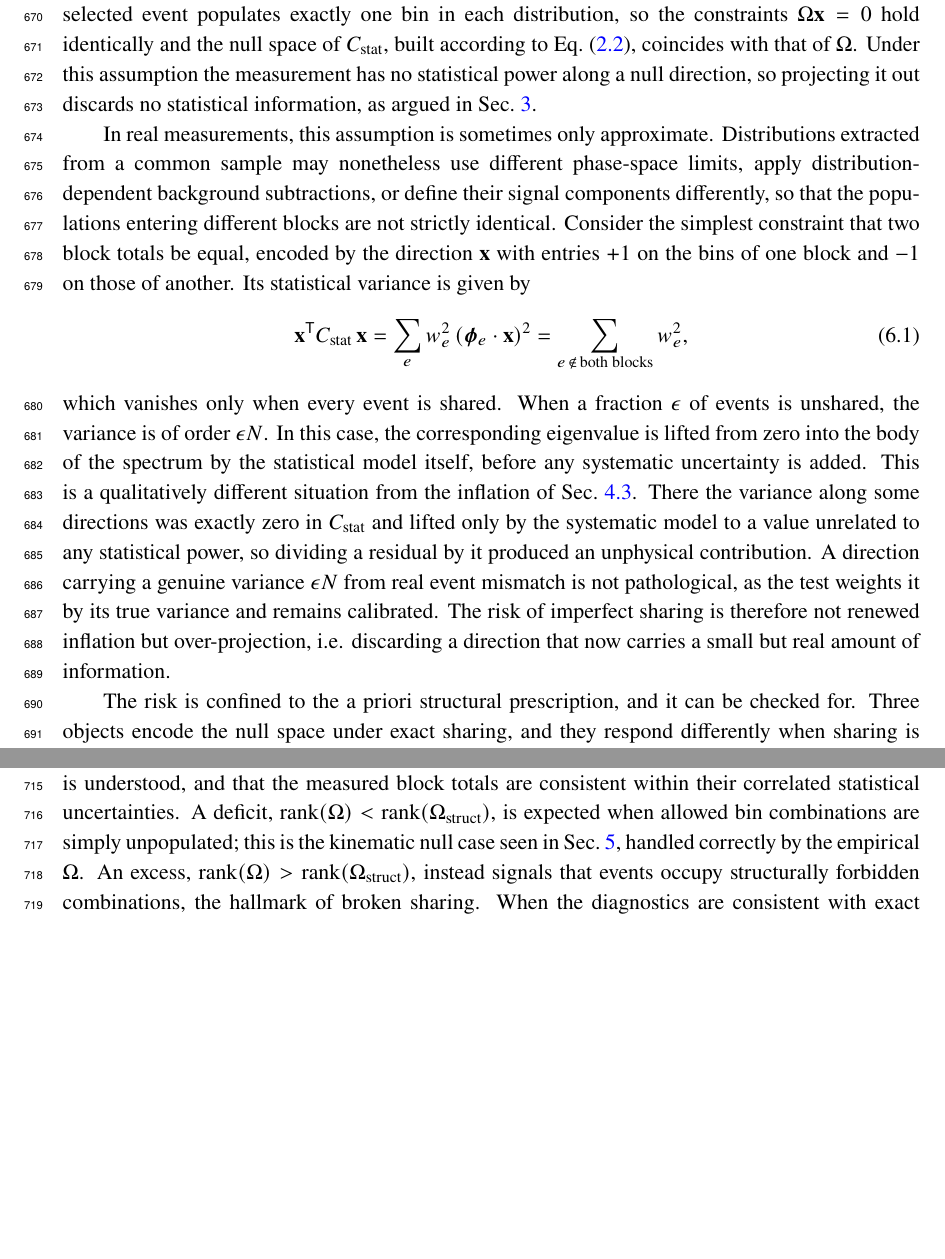
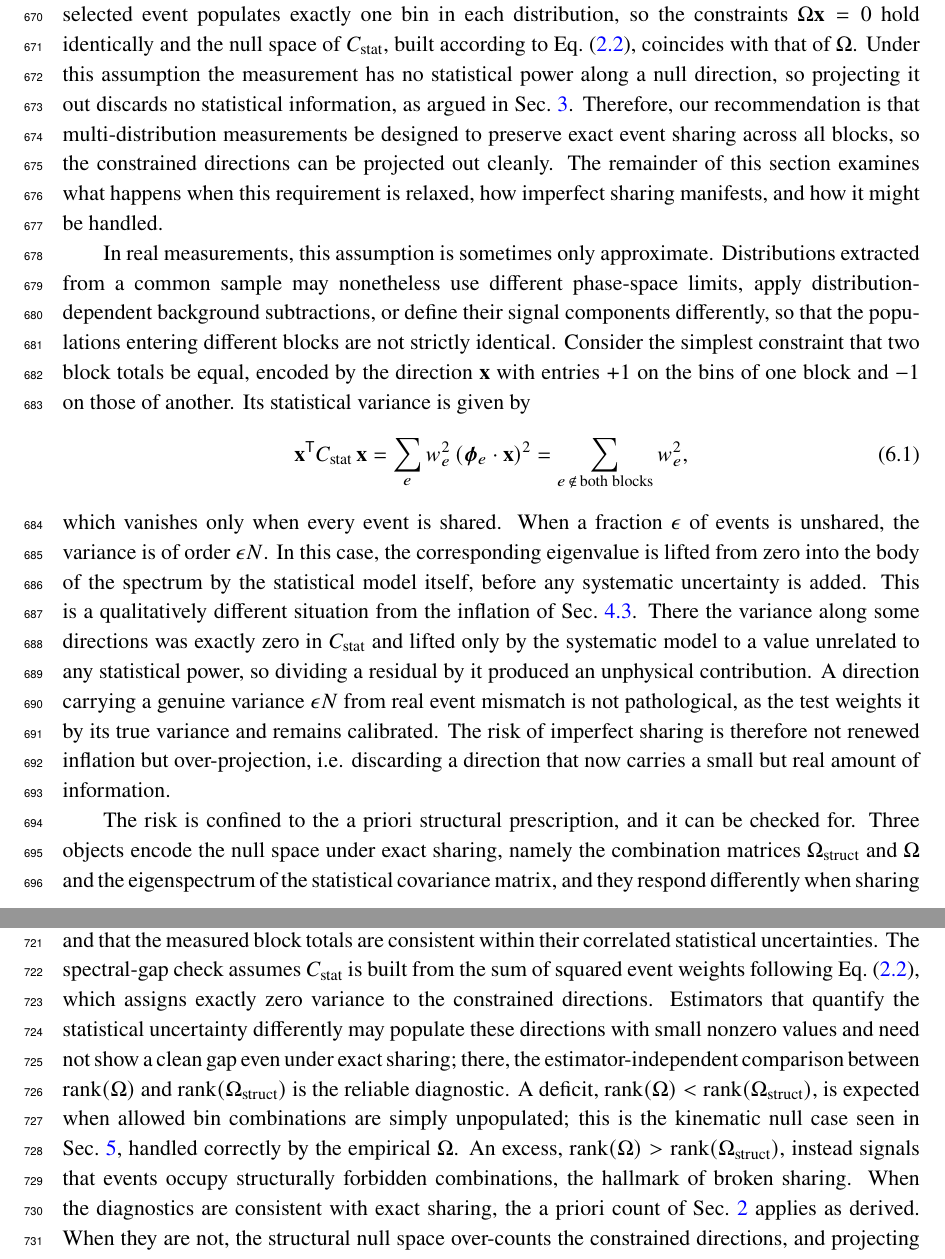
Before and after one commit to fmartinezlopez/GlobalChi2, a LaTeX document (paper/main.tex): two parts of pages 23 and 24 of 29 before the commit and two parts of pages 23 and 25 of 29 after it, joined at a grey line, cut so that both start at the same text, the shorter picture padded with empty space. Compiled offline with pdfLaTeX; a missing bibliography style is replaced by a similar one.

Commit message:
Addressed London's comments (Sec. 6 and 7)

```diff
--- a/paper/main.tex
+++ b/paper/main.tex
@@ -450,7 +450,7 @@ Finally, the projected $\chi^2$ was verified to give identical numerical values
 \section{Limitations and scope}
 \label{sec:limitations}
 
-The proposed method rests on the assumption that the event-sharing structure is exact. Every selected event populates exactly one bin in each distribution, so the constraints $\Omega \mathbf{x} = 0$ hold identically and the null space of $C_{\text{stat}}$, built according to Eq.~\eqref{eq:cstat_elements}, coincides with that of $\Omega$. Under this assumption the measurement has no statistical power along a null direction, so projecting it out discards no statistical information, as argued in Sec.~\ref{sec:test_statistic}.
+The proposed method rests on the assumption that the event-sharing structure is exact. Every selected event populates exactly one bin in each distribution, so the constraints $\Omega \mathbf{x} = 0$ hold identically and the null space of $C_{\text{stat}}$, built according to Eq.~\eqref{eq:cstat_elements}, coincides with that of $\Omega$. Under this assumption the measurement has no statistical power along a null direction, so projecting it out discards no statistical information, as argued in Sec.~\ref{sec:test_statistic}. Therefore, our recommendation is that multi-distribution measurements be designed to preserve exact event sharing across all blocks, so the constrained directions can be projected out cleanly. The remainder of this section examines what happens when this requirement is relaxed, how imperfect sharing manifests, and how it might be handled.
 
 In real measurements, this assumption is sometimes only approximate. Distributions extracted from a common sample may nonetheless use different phase-space limits, apply distribution-dependent background subtractions, or define their signal components differently, so that the populations entering different blocks are not strictly identical. Consider the simplest constraint that two block totals be equal, encoded by the direction $\mathbf{x}$ with entries $+1$ on the bins of one block and $-1$ on those of another. Its statistical variance is given by
 \begin{equation}
@@ -458,7 +458,7 @@ In real measurements, this assumption is sometimes only approximate. Distributio
 \end{equation}
 which vanishes only when every event is shared. When a fraction $\epsilon$ of events is unshared, the variance is of order $\epsilon N$. In this case, the corresponding eigenvalue is lifted from zero into the body of the spectrum by the statistical model itself, before any systematic uncertainty is added. This is a qualitatively different situation from the inflation of Sec.~\ref{subsec:toy_gof}. There the variance along some directions was exactly zero in $C_{\text{stat}}$ and lifted only by the systematic model to a value unrelated to any statistical power, so dividing a residual by it produced an unphysical contribution. A direction carrying a genuine variance $\epsilon N$ from real event mismatch is not pathological, as the test weights it by its true variance and remains calibrated. The risk of imperfect sharing is therefore not renewed inflation but over-projection, i.e. discarding a direction that now carries a small but real amount of information.
 
-The risk is confined to the a priori structural prescription, and it can be checked for. Three objects encode the null space under exact sharing, and they respond differently when sharing is broken. The structural matrix $\Omega_{\text{struct}}$ depends only on the binning geometry and is blind to event occupancy entirely. When there is a genuine difference in phase-space acceptance between blocks, this can produce bin combinations absent from $\Omega_{\text{struct}}$, breaking the hierarchy of Eq.~\eqref{eq:hierarchy} so that $\mathrm{rank}(\Omega)$ exceeds $\mathrm{rank}(\Omega_{\text{struct}})$; the effect is visible in $\Omega$ but not in $\Omega_{\text{struct}}$. The empirical combination matrix $\Omega$ depends on which bin combinations are occupied, but not on how many events carry each, so it is blind to a violation caused only by missing events in certain blocks. In that case we can have $\mathrm{rank}(\Omega) = \mathrm{rank}(\Omega_{\text{struct}})$ even though the affected direction has acquired genuine variance. Only the spectrum of $C_{\text{stat}}$ reflects that variance, lifting the corresponding eigenvalue out of the null space.
+The risk is confined to the a priori structural prescription, and it can be checked for. Three objects encode the null space under exact sharing, namely the combination matrices $\Omega_{\text{struct}}$ and $\Omega$ and the eigenspectrum of the statistical covariance matrix, and they respond differently when sharing is broken. The structural matrix $\Omega_{\text{struct}}$ depends only on the binning geometry and is blind to event occupancy entirely. When there is a genuine difference in phase-space acceptance between blocks, this can produce bin combinations absent from $\Omega_{\text{struct}}$, breaking the hierarchy of Eq.~\eqref{eq:hierarchy} so that $\mathrm{rank}(\Omega)$ exceeds $\mathrm{rank}(\Omega_{\text{struct}})$; the effect is visible in $\Omega$ but not in $\Omega_{\text{struct}}$. The empirical combination matrix $\Omega$ depends on which bin combinations are occupied, but not on how many events carry each, so it is blind to a violation caused only by missing events in certain blocks. In that case we can have $\mathrm{rank}(\Omega) = \mathrm{rank}(\Omega_{\text{struct}})$ even though the affected direction has acquired genuine variance. Only the spectrum of $C_{\text{stat}}$ reflects that variance, lifting the corresponding eigenvalue out of the null space.
 
 \begin{figure}[!t]
 	\centering
@@ -471,7 +471,7 @@ These two failure modes are illustrated with the toy model of Sec.~\ref{sec:toy}
 
 The second is demonstrated by removing a fraction of events from one block at random, so that the shared-event structure is broken without altering the binning. Figure~\ref{fig:toy_covariance_spectra_epsilon} shows the eigenvalue spectrum of $C_{\text{stat}}$ as this fraction is increased independently for blocks 1 ($p_{\mu}$ marginal) and 2 ($\cos\theta_{\mu}$ marginal). The formerly null eigenvalues, exactly zero under perfect sharing, are lifted into the bulk of the spectrum, filling the spectral gap that otherwise identifies the null space cleanly. The pattern set is unchanged, so $\mathrm{rank}(\Omega) = \mathrm{rank}(\Omega_{\text{struct}})$ throughout; only $C_{\text{stat}}$ reflects the violation.
 
-These complementary sensitivities provide a practical set of consistency checks rather than a reason to abandon the geometric construction. Before relying on the structural projection, one should verify that the spectral gap of $C_{\text{stat}}$ is clean, that any difference between $\mathrm{rank}(\Omega)$ and $\mathrm{rank}(\Omega_{\text{struct}})$ is understood, and that the measured block totals are consistent within their correlated statistical uncertainties. A deficit, $\mathrm{rank}(\Omega) < \mathrm{rank}(\Omega_{\text{struct}})$, is expected when allowed bin combinations are simply unpopulated; this is the kinematic null case seen in Sec.~\ref{sec:gen}, handled correctly by the empirical $\Omega$. An excess, $\mathrm{rank}(\Omega) > \mathrm{rank}(\Omega_{\text{struct}})$, instead signals that events occupy structurally forbidden combinations, the hallmark of broken sharing. When the diagnostics are consistent with exact sharing, the a priori count of Sec.~\ref{sec:constraints} applies as derived. When they are not, the structural null space over-counts the constrained directions, and projecting onto it would discard information; this signals that the binning or selection definitions should be reconciled across blocks, or that a treatment retaining the affected directions, such as marginalizing over nuisance parameters describing the differences (Sec.~\ref{subsec:alternatives}), is more appropriate.
+These complementary sensitivities provide a practical set of consistency checks rather than a reason to abandon the geometric construction. Before relying on the structural projection, one should verify that $C_{\text{stat}}$ has the expected number of near-zero eigenvalues, separated from the bulk of the spectrum by a clean gap, that any difference between $\mathrm{rank}(\Omega)$ and $\mathrm{rank}(\Omega_{\text{struct}})$ is understood, and that the measured block totals are consistent within their correlated statistical uncertainties. The spectral-gap check assumes $C_{\text{stat}}$ is built from the sum of squared event weights following Eq.~\eqref{eq:cstat_elements}, which assigns exactly zero variance to the constrained directions. Estimators that quantify the statistical uncertainty differently may populate these directions with small nonzero values and need not show a clean gap even under exact sharing; there, the estimator-independent comparison between $\mathrm{rank}(\Omega)$ and $\mathrm{rank}(\Omega_{\text{struct}})$ is the reliable diagnostic. A deficit, $\mathrm{rank}(\Omega) < \mathrm{rank}(\Omega_{\text{struct}})$, is expected when allowed bin combinations are simply unpopulated; this is the kinematic null case seen in Sec.~\ref{sec:gen}, handled correctly by the empirical $\Omega$. An excess, $\mathrm{rank}(\Omega) > \mathrm{rank}(\Omega_{\text{struct}})$, instead signals that events occupy structurally forbidden combinations, the hallmark of broken sharing. When the diagnostics are consistent with exact sharing, the a priori count of Sec.~\ref{sec:constraints} applies as derived. When they are not, the structural null space over-counts the constrained directions, and projecting onto it would discard information; this signals that the binning or selection definitions should be reconciled across blocks, or that a treatment retaining the affected directions, such as marginalizing over nuisance parameters describing the differences (Sec.~\ref{subsec:alternatives}), is more appropriate.
 
 \section{Summary and conclusions}
 \label{sec:conclusions}
```
Also changed, not shown: paper/main.pdf, paper/main.tex (4 more changed lines).
